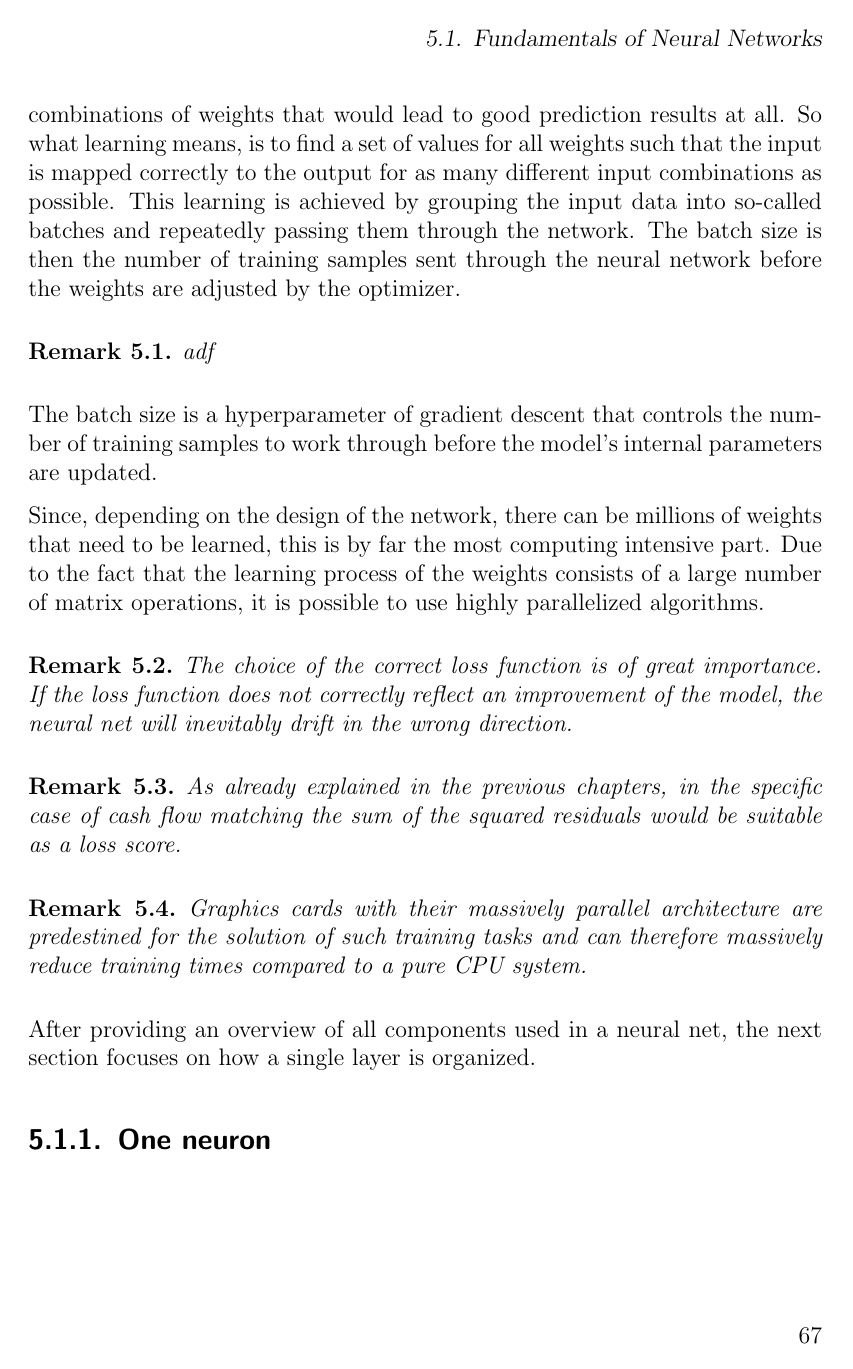
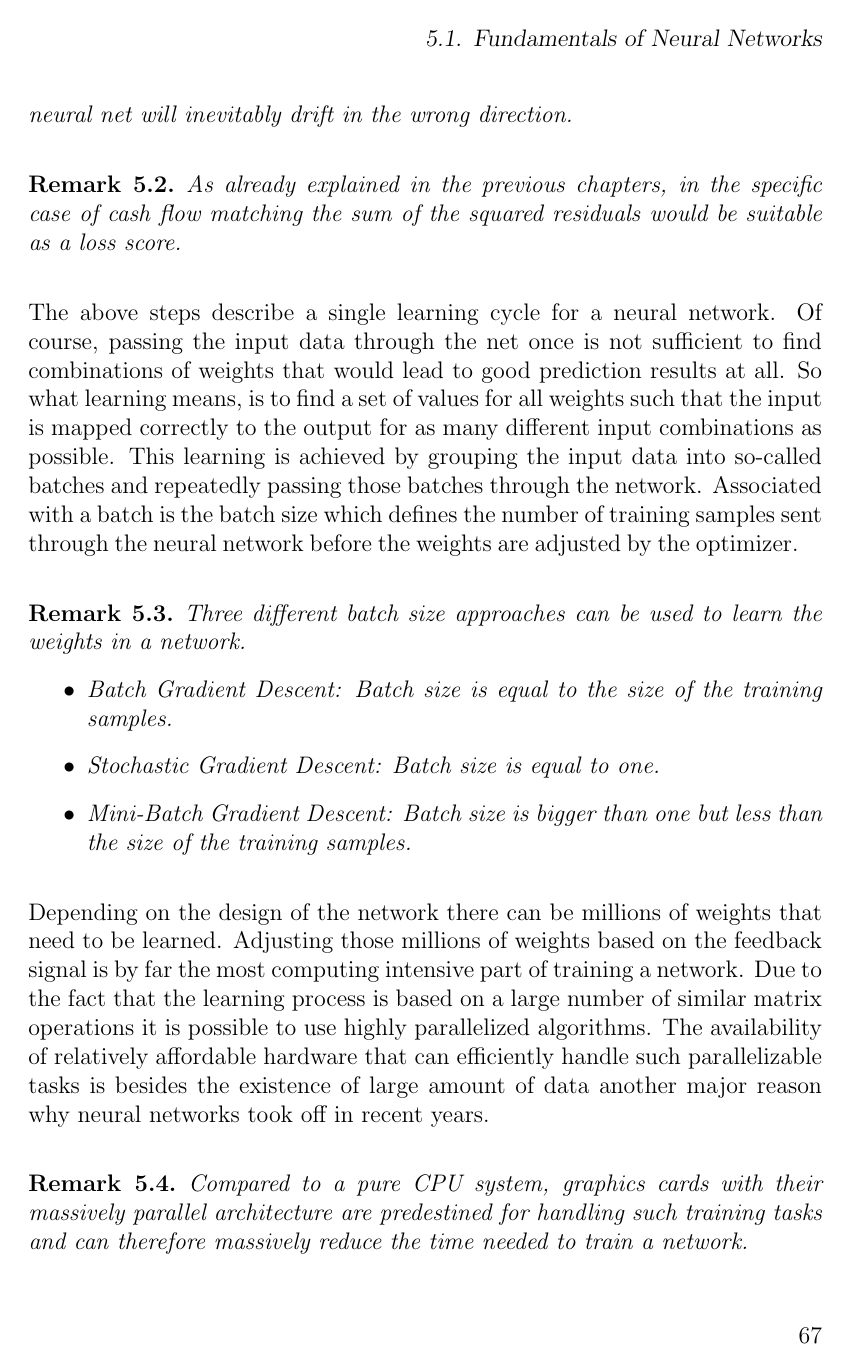
Before and after one commit to r-Files/Masterarbeit, a LaTeX thesis (main_document.tex, which reads chapters/Neural_Networks.tex): page 81 of 94. Compiled offline with pdfLaTeX; an older LaTeX class or package is replaced by its successor.

Commit message:
udpate NN

```diff
--- a/chapters/Neural_Networks.tex
+++ b/chapters/Neural_Networks.tex
@@ -44,26 +44,29 @@ In the previous section the functionality of neuronal networks was already descr
 	\item The task of the \texttt{Optimizer} is to take the \texttt{loss score} as an input and update the \texttt{weights} in such a way that the \texttt{loss score} is lowered.
 \end{enumerate}
 
-The above steps describe a single learning cycle for a neural network. Of course, passing the input data through the net once is not sufficient to find combinations of weights that would lead to good prediction results at all. So what learning means, is to find a set of values for all weights such that the input is mapped correctly to the output for as many different input combinations as possible. This learning is achieved by grouping the input data into so-called batches and repeatedly passing them through the network. The batch size is then the number of training samples sent through the neural network before the weights are adjusted by the optimizer.
-
-\begin{remark}
-	adf
-\end{remark}
-
-The batch size is a hyperparameter of gradient descent that controls the number of training samples to work through before the model’s internal parameters are updated.
-
-Since, depending on the design of the network, there can be millions of weights that need to be learned, this is by far the most computing intensive part. Due to the fact that the learning process of the weights consists of a large number of matrix operations, it is possible to use highly parallelized algorithms.
-
 \begin{remark}
 	The choice of the correct loss function is of great importance. If the loss function does not correctly reflect an improvement of the model, the neural net will inevitably drift in the wrong direction.
 \end{remark}
 \begin{remark}
 	As already explained in the previous chapters, in the specific case of cash flow matching the sum of the squared residuals would be suitable as a loss score.
 \end{remark}
+
+The above steps describe a single learning cycle for a neural network. Of course, passing the input data through the net once is not sufficient to find combinations of weights that would lead to good prediction results at all. So what learning means, is to find a set of values for all weights such that the input is mapped correctly to the output for as many different input combinations as possible. This learning is achieved by grouping the input data into so-called batches and repeatedly passing those batches through the network. Associated with a batch is the batch size which defines the number of training samples sent through the neural network before the weights are adjusted by the optimizer.
 \begin{remark}
-	Graphics cards with their massively parallel architecture are predestined for the solution of such training tasks and can therefore massively reduce training times compared to a pure CPU system.
+	Three different batch size approaches can be used to learn the weights in a network.
+	\begin{itemize}
+		\item Batch Gradient Descent: Batch size is equal to the size of the training samples.
+		\item Stochastic Gradient Descent: Batch size is equal to one.
+		\item Mini-Batch Gradient Descent: Batch size is bigger than one but less than the size of the training samples.
+	\end{itemize}
 \end{remark}
 
-After providing an overview of all components used in a neural net, the next section focuses on how a single layer is organized.
+Depending on the design of the network there can be millions of weights that need to be learned. Adjusting those millions of weights based on the feedback signal is by far the most computing intensive part of training a network. Due to the fact that the learning process is based on a large number of similar matrix operations it is possible to use highly parallelized algorithms. The availability of relatively affordable hardware that can efficiently handle such parallelizable tasks is besides the existence of large amount of data another  major reason why neural networks took off in recent years.
+
+\begin{remark}
+	 Compared to a pure CPU system, graphics cards with their massively parallel architecture are predestined for handling such training tasks and can therefore massively reduce the time needed to train a network.
+\end{remark}
+
+After providing an overview of all components used in a neural network and presenting the idea how a network learns, the next section focuses on how a single layer is organized.
 
 \subsection{One neuron}
```
Also changed, not shown: main_document.pdf, reviews/NN_part_one_15_12_2019.pdf (added).
